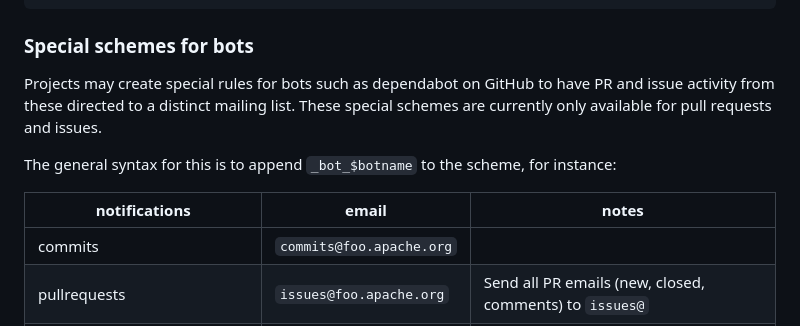
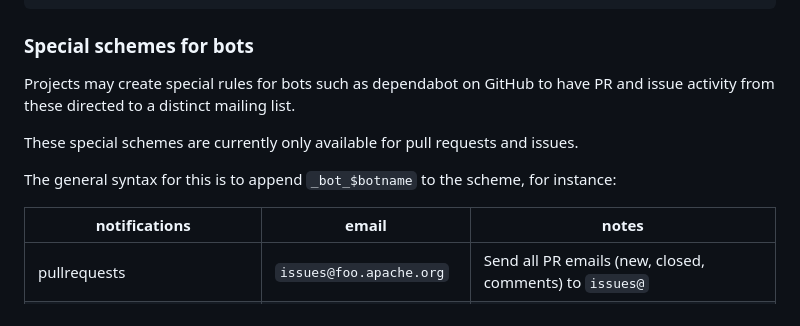
Before and after one commit to apache/infrastructure-asfyaml, a Markdown page: README.md, the part around the change. Rendered like a GitHub page.

Commit message:
Clarify which schemes work for bots

```diff
--- a/README.md
+++ b/README.md
@@ -148,13 +148,14 @@ notifications:
 
 <h3 id="botschemes">Special schemes for bots</h3>
 
-Projects may create special rules for bots such as dependabot on GitHub to have PR and issue activity from these directed to a distinct mailing list. These special schemes are currently only available for pull requests and issues.
+Projects may create special rules for bots such as dependabot on GitHub to have PR and issue activity from these directed to a distinct mailing list.
+
+These special schemes are currently only available for pull requests and issues.
 
 The general syntax for this is to append `_bot_$botname` to the scheme, for instance:
 
 | notifications       | email       | notes    |
 | ---------------------------- | -------------------- | -------------------- |
-| commits | `commits@foo.apache.org` | |
 | pullrequests | `issues@foo.apache.org` | Send all PR emails (new, closed, comments) to `issues@` |
 | pullrequests_bot_dependabot | `private@foo.apache.org` | Send depandabot PRs to `private@` instead |
 
```
